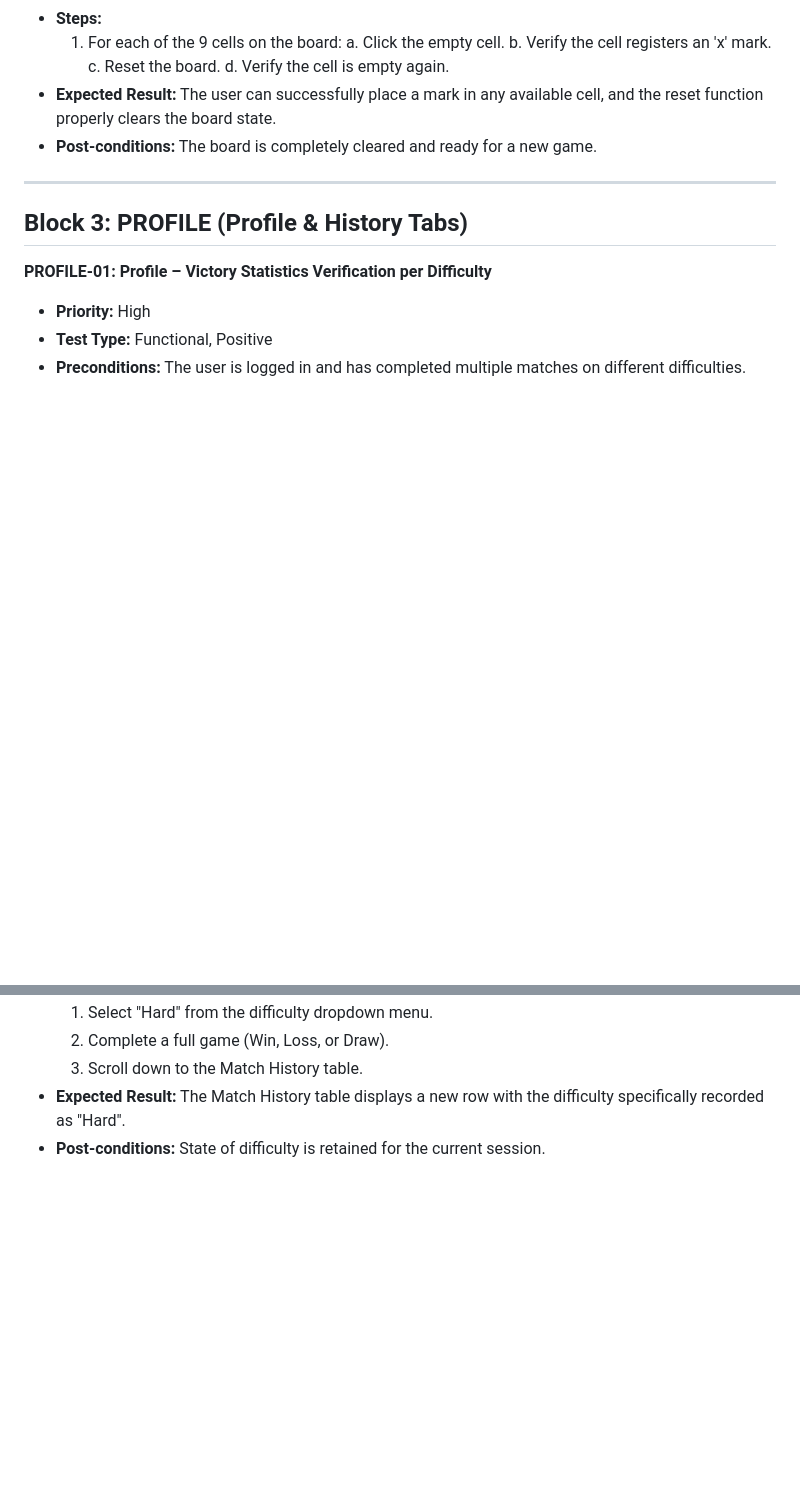
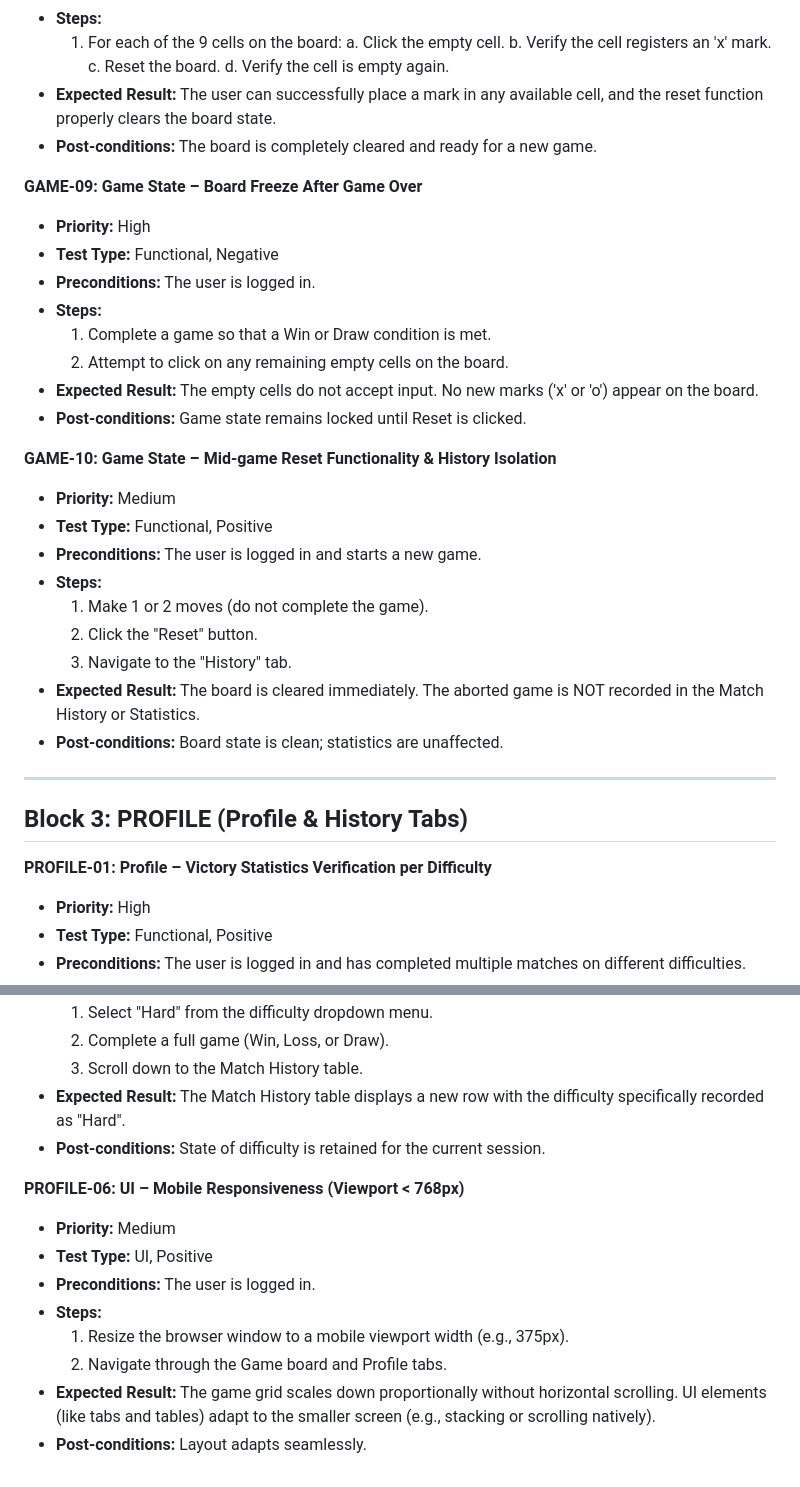
Before and after one commit to sytnykma/qa-test-project, a Markdown page: Test-Cases.md, 2 parts joined by grey strips. Rendered like a GitHub page; blank space fills up the shorter version.

Commit message:
Test Docs: add new test cases and update test plan scope

```diff
--- a/Test-Cases.md
+++ b/Test-Cases.md
@@ -147,6 +167,27 @@
 * **Expected Result:** The user can successfully place a mark in any available cell, and the reset function properly clears the board state.
 * **Post-conditions:** The board is completely cleared and ready for a new game.
 
+**GAME-09: Game State – Board Freeze After Game Over**
+* **Priority:** High
+* **Test Type:** Functional, Negative
+* **Preconditions:** The user is logged in.
+* **Steps:**
+  1. Complete a game so that a Win or Draw condition is met.
+  2. Attempt to click on any remaining empty cells on the board.
+* **Expected Result:** The empty cells do not accept input. No new marks ('x' or 'o') appear on the board.
+* **Post-conditions:** Game state remains locked until Reset is clicked.
+
+**GAME-10: Game State – Mid-game Reset Functionality & History Isolation**
+* **Priority:** Medium
+* **Test Type:** Functional, Positive
+* **Preconditions:** The user is logged in and starts a new game.
+* **Steps:**
+  1. Make 1 or 2 moves (do not complete the game).
+  2. Click the "Reset" button.
+  3. Navigate to the "History" tab.
+* **Expected Result:** The board is cleared immediately. The aborted game is NOT recorded in the Match History or Statistics.
+* **Post-conditions:** Board state is clean; statistics are unaffected.
+
 ---
 
 ## Block 3: PROFILE (Profile & History Tabs)
@@ -207,3 +248,13 @@
   3. Scroll down to the Match History table.
 * **Expected Result:** The Match History table displays a new row with the difficulty specifically recorded as "Hard".
 * **Post-conditions:** State of difficulty is retained for the current session.
+
+**PROFILE-06: UI – Mobile Responsiveness (Viewport < 768px)**
+* **Priority:** Medium
+* **Test Type:** UI, Positive
+* **Preconditions:** The user is logged in.
+* **Steps:**
+  1. Resize the browser window to a mobile viewport width (e.g., 375px).
+  2. Navigate through the Game board and Profile tabs.
+* **Expected Result:** The game grid scales down proportionally without horizontal scrolling. UI elements (like tabs and tables) adapt to the smaller screen (e.g., stacking or scrolling natively).
+* **Post-conditions:** Layout adapts seamlessly.
```
Also changed, not shown: other parts of Test-Cases.md (+20 -0 lines), Test-Plan.md (+1 -2 lines).
